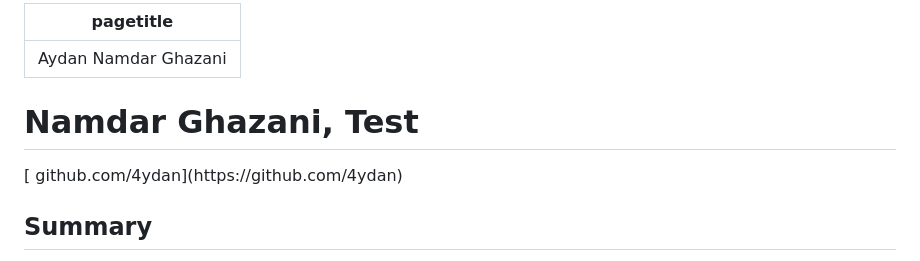
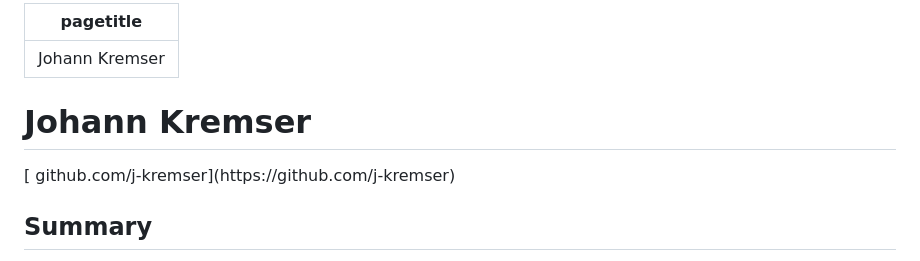
Before and after one commit to j-kremser/cv, a Markdown page: resume.md, the part around the change. Drawn GitHub-style.

```diff
--- a/resume.md
+++ b/resume.md
@@ -1,5 +1,5 @@
 ---
-pagetitle: Aydan Namdar Ghazani
+pagetitle: Johann Kremser
 ...
 <!-- <script src="https://kit.fontawesome.com/e611f8d768.js" crossorigin="anonymous"  data-auto-a11y="true"></script> -->
 <script src="https://use.fontawesome.com/releases/v6.0.0/js/all.js" data-auto-a11y="true" ></script>
@@ -7,7 +7,7 @@ pagetitle: Aydan Namdar Ghazani
 
 <!-- # Namdar Ghazani, Aydan -->
 <header>
-  <h1>Namdar Ghazani, Test</h1>
+  <h1>Johann Kremser</h1>
   <!-- <span><p>
   [<i class="fa-solid fa-map-location"></i>&nbsp;Adelheid-poppgasse 20](https://goo.gl/maps/sc3xXZbSfJEg6QfA7)</br>
   Vienna, 1220</br>
@@ -21,7 +21,7 @@ pagetitle: Aydan Namdar Ghazani
 </header>
 
 <span style="font-size: 15px; justify-content: left;">
-[<i class="fa-brands fa-github fa-lg"></i>&nbsp;github.com/4ydan](https://github.com/4ydan)&nbsp;&nbsp;
+[<i class="fa-brands fa-github fa-lg"></i>&nbsp;github.com/j-kremser](https://github.com/j-kremser)&nbsp;&nbsp;
 </span>
 
 ## Summary
```
